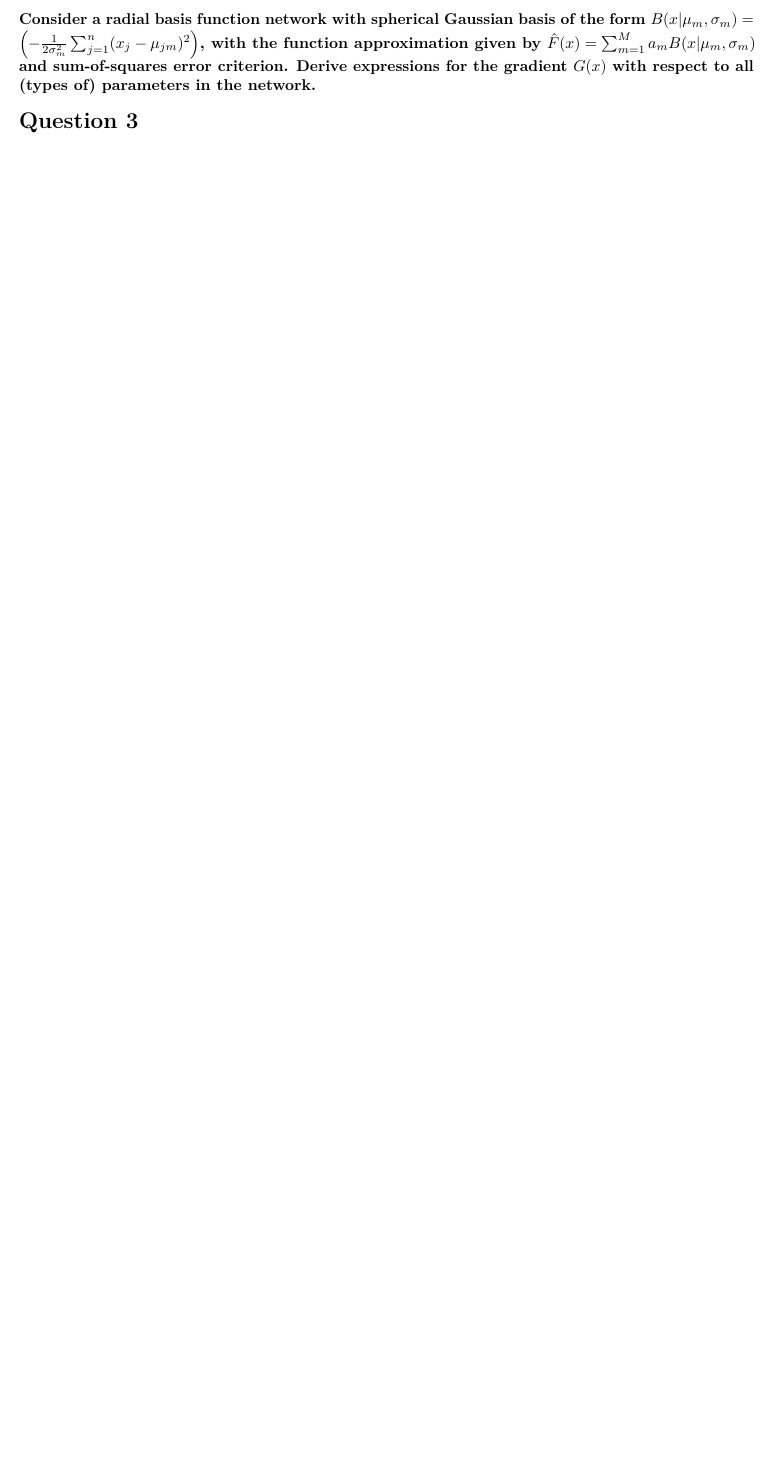
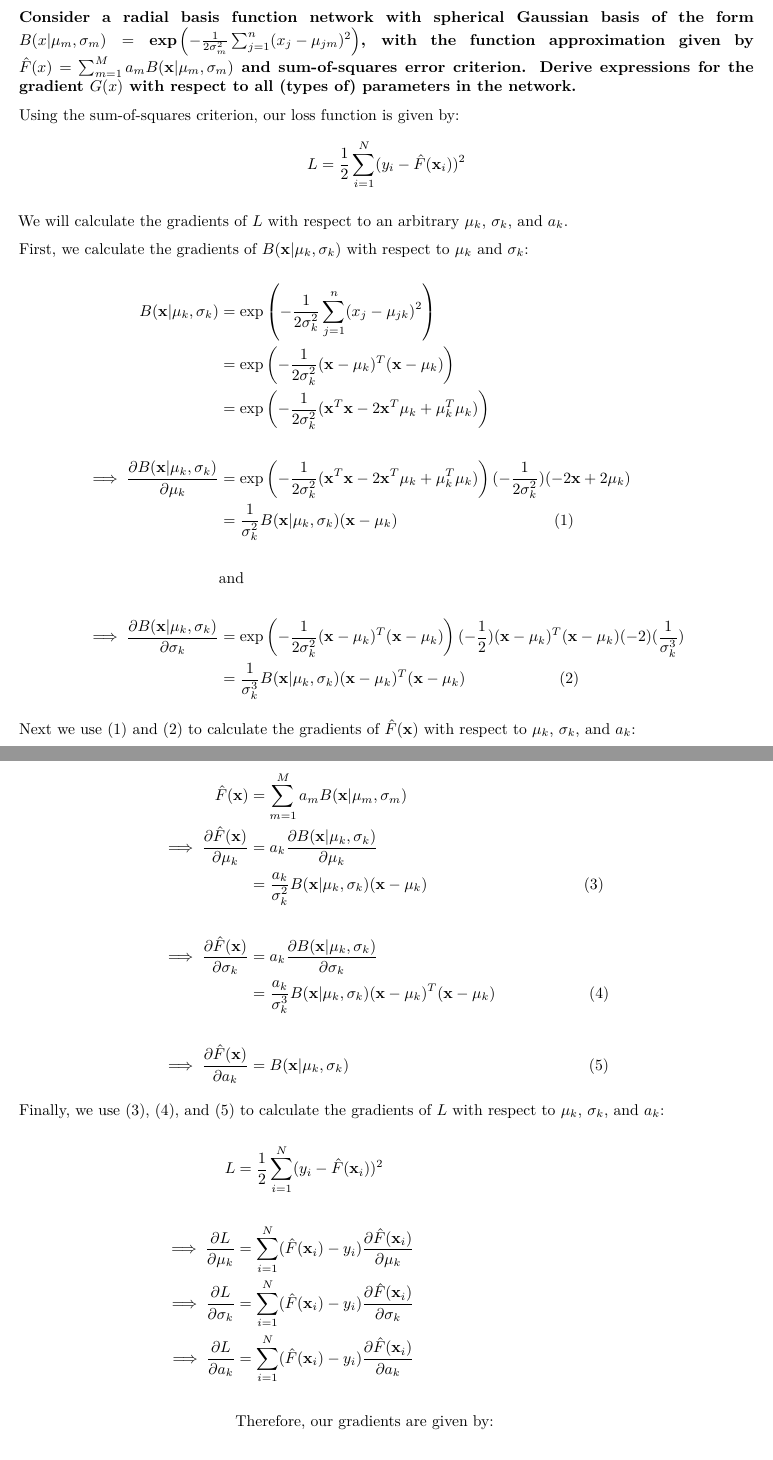
Before and after one commit to joehiggins/stats315b, an R Markdown document (HW3/HW3.Rmd): part of page 4 of 12 before the commit and two parts of pages 4 and 5 of 14 after it, the two joined at a grey line, cut so that both start at the same text, the shorter picture padded with empty space. Rendered offline with R 4.5, knitr and Pandoc, then LaTeX, with nearby package versions.

Commit message:
completed q2

```diff
--- a/HW3/HW3.Rmd
+++ b/HW3/HW3.Rmd
@@ -117,4 +117,56 @@ Using the derivations above, we can express the backpropagation algorithm in pse
 
 
 # Question 2
-### Consider a radial basis function network with spherical Gaussian basis of the form $B(x|\mu_m,\sigma_m) =  \left( -\frac{1}{2\sigma^{2}_{m}} \sum_{j=1}^{n} (x_j - \mu_{jm})^2 \right)$, with the function approximation given by $\hat{F}(x) = \sum_{m=1}^{M} a_m B(x|\mu_m,\sigma_m)$ and sum-of-squares error criterion. Derive expressions for the gradient $G(x)$ with respect to all (types of) parameters in the network.
+### Consider a radial basis function network with spherical Gaussian basis of the form $B(x|\mathbf{\mu}_m,\sigma_m) =  \text{exp}\left( -\frac{1}{2\sigma^{2}_{m}} \sum_{j=1}^{n} (x_j - \mu_{jm})^2 \right)$, with the function approximation given by $\hat{F}(x) = \sum_{m=1}^{M} a_m B(\mathbf{x}|\mu_m,\sigma_m)$ and sum-of-squares error criterion. Derive expressions for the gradient $G(x)$ with respect to all (types of) parameters in the network.
+
+Using the sum-of-squares criterion, our loss function is given by:
+$$
+L = \frac{1}{2}\sum_{i=1}^N(y_i-\hat{F}(\mathbf{x}_i))^2
+$$
+
+We will calculate the gradients of $L$ with respect to an arbitrary $\mathbf{\mu}_k$, $\sigma_k$, and $a_k$.
+
+First, we calculate the gradients of $B(\mathbf{x}|\mathbf{\mu}_k,\sigma_k)$ with respect to $\mathbf{\mu}_k$ and $\sigma_k$:
+
+$$
+\begin{aligned}
+B(\mathbf{x}|\mathbf{\mu}_k,\sigma_k) &= \text{exp}\left( -\frac{1}{2\sigma^{2}_{k}} \sum_{j=1}^{n} (x_j - \mathbf{\mu}_{jk})^2 \right) \\
+&= \text{exp} \left( -\frac{1}{2\sigma^{2}_{k}}(\mathbf{x} -\mu_k)^T(\mathbf{x} - \mu_k) \right) \\
+&= \text{exp} \left( -\frac{1}{2\sigma^{2}_{k}}(\mathbf{x}^T\mathbf{x} - 2\mathbf{x}^T\mu_k + \mu_k^T\mu_k) \right) \\
+\\
+\implies \frac{\partial B(\mathbf{x}|\mu_k,\sigma_k)}{\partial\mu_k} &=\text{exp} \left( -\frac{1}{2\sigma^{2}_{k}}(\mathbf{x}^T\mathbf{x} - 2\mathbf{x}^T\mu_k + \mu_k^T\mu_k) \right)(-\frac{1}{2\sigma_k^2})(-2\mathbf{x}+2\mu_k) \\
+&=\frac{1}{\sigma_k^2}B(\mathbf{x}|\mathbf{\mu}_k,\sigma_k)(\mathbf{x}-\mu_k) \qquad \qquad \qquad \qquad \qquad (1) \\
+\\
+&\text{and} \\
+\\
+\implies\frac{\partial B(\mathbf{x}|\mu_k,\sigma_k)}{\partial\sigma_k} &=  \text{exp} \left( -\frac{1}{2\sigma^{2}_{k}}(\mathbf{x} -\mu_k)^T(\mathbf{x} - \mu_k) \right) (-\frac{1}{2})(\mathbf{x} -\mu_k)^T(\mathbf{x} - \mu_k)(-2)(\frac{1}{\sigma^3_k}) \\
+&= \frac{1}{\sigma^3_k}B(\mathbf{x}|\mathbf{\mu}_k,\sigma_k)(\mathbf{x} -\mu_k)^T(\mathbf{x} - \mu_k) \qquad \qquad \qquad (2)
+\end{aligned}
+$$
+
+Next we use $(1)$ and $(2)$ to calculate the gradients of $\hat{F}(\mathbf{x})$ with respect to $\mathbf{\mu}_k$, $\sigma_k$, and $a_k$:
+
+$$
+\begin{aligned}
+\hat{F}(\mathbf{x}) &= \sum_{m=1}^{M} a_m B(\mathbf{x}|\mu_m,\sigma_m) \\
+\implies \frac{\partial \hat{F}(\mathbf{x})}{\partial\mu_k} &= a_k\frac{\partial B(\mathbf{x}|\mu_k,\sigma_k)}{\partial\mu_k} \\
+&= \frac{a_k}{\sigma_k^2}B(\mathbf{x}|\mathbf{\mu}_k,\sigma_k)(\mathbf{x}-\mu_k) \qquad \qquad \qquad \qquad \qquad (3) \\
+\\
+\implies \frac{\partial \hat{F}(\mathbf{x})}{\partial\sigma_k} &= a_k\frac{\partial B(\mathbf{x}|\mu_k,\sigma_k)}{\partial\sigma_k} \\
+&= \frac{a_k}{\sigma^3_k}B(\mathbf{x}|\mathbf{\mu}_k,\sigma_k)(\mathbf{x} -\mu_k)^T(\mathbf{x} - \mu_k) \qquad \qquad \qquad (4) \\
+\\
+\implies\frac{\partial \hat{F}(\mathbf{x})}{\partial a_k} &= B(\mathbf{x}|\mu_k,\sigma_k) \qquad \qquad \qquad \qquad\qquad\qquad\qquad \ \ \ \ (5)
+\end{aligned}
+$$
+
+Finally, we use $(3)$, $(4)$, and $(5)$ to calculate the gradients of $L$ with respect to $\mathbf{\mu}_k$, $\sigma_k$, and $a_k$:
+
+$$
+\begin{aligned}
+L &= \frac{1}{2}\sum_{i=1}^N(y_i-\hat{F}(\mathbf{x}_i))^2 \\
+\\
+\implies \frac{\partial L}{\partial\mu_k} &= \sum_{i=1}^N(\hat{F}(\mathbf{x}_i)-y_i)\frac{\partial \hat{F}(\mathbf{x}_i)}{\partial\mu_k} \\
+\implies \frac{\partial L}{\partial\sigma_k} &= \sum_{i=1}^N(\hat{F}(\mathbf{x}_i)-y_i)\frac{\partial \hat{F}(\mathbf{x}_i)}{\partial\sigma_k} \\
+\implies \frac{\partial L}{\partial a_k} &= \sum_{i=1}^N(\hat{F}(\mathbf{x}_i)-y_i)\frac{\partial \hat{F}(\mathbf{x}_i)}{\partial a_k} \\
+\\
+&\text{Therefore, our gradients are given by:}\\
```
Also changed, not shown: HW3/HW3.pdf, HW3/HW3.Rmd (6 more changed lines).
